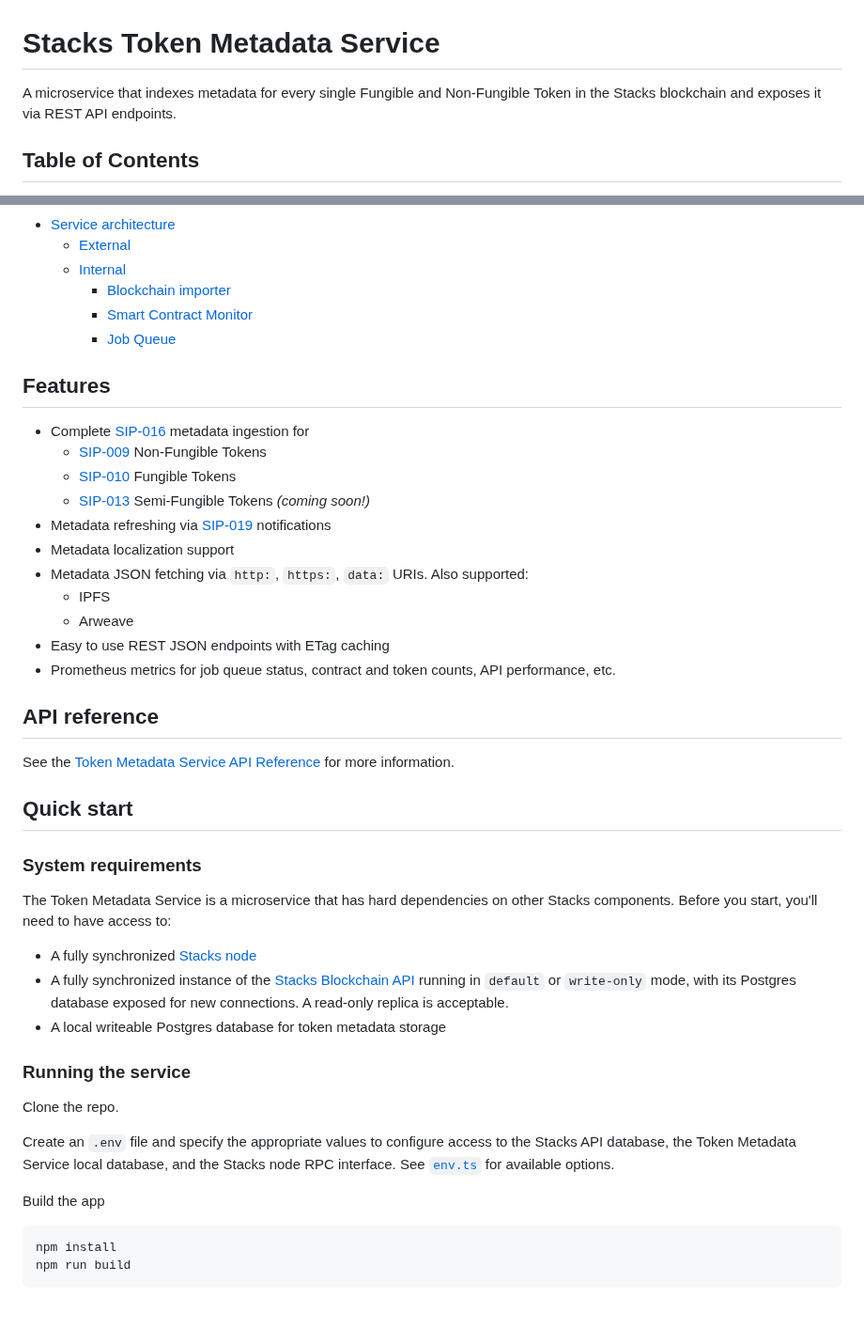
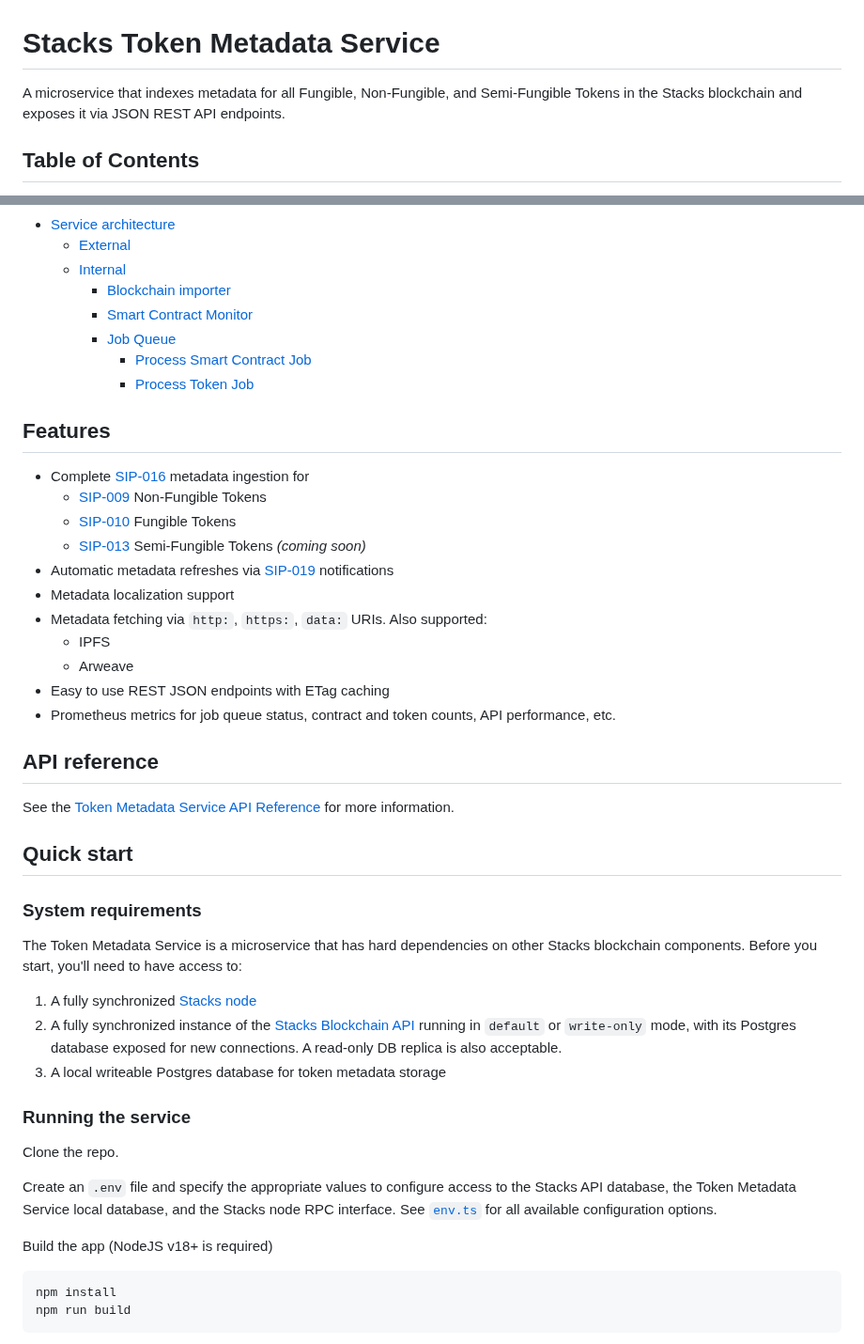
Before and after one commit to hirosystems/token-metadata-api, a Markdown page: README.md, 2 parts joined by grey strips. Shown at 94% size. Drawn GitHub-style; blank space fills up the shorter version.

````diff
--- a/README.md
+++ b/README.md
@@ -1,7 +1,7 @@
 # Stacks Token Metadata Service
 
-A microservice that indexes metadata for every single Fungible and Non-Fungible Token in the Stacks
-blockchain and exposes it via REST API endpoints.
+A microservice that indexes metadata for all Fungible, Non-Fungible, and Semi-Fungible Tokens in the
+Stacks blockchain and exposes it via JSON REST API endpoints.
 
 ## Table of Contents
 
@@ -16,6 +16,8 @@ blockchain and exposes it via REST API endpoints.
         * [Blockchain importer](#smart-contract-importer)
         * [Smart Contract Monitor](#smart-contract-monitor)
         * [Job Queue](#job-queue)
+            * [Process Smart Contract Job](#process-smart-contract-job)
+            * [Process Token Job](#process-token-job)
 
 ## Features
 
@@ -26,11 +28,11 @@ blockchain and exposes it via REST API endpoints.
       Non-Fungible Tokens
     * [SIP-010](https://github.com/stacksgov/sips/blob/main/sips/sip-010/sip-010-fungible-token-standard.md)
       Fungible Tokens
-    * [SIP-013](https://github.com/stacksgov/sips/pull/42) Semi-Fungible Tokens *(coming soon!)*
-* Metadata refreshing via [SIP-019](https://github.com/stacksgov/sips/pull/72)
+    * [SIP-013](https://github.com/stacksgov/sips/pull/42) Semi-Fungible Tokens *(coming soon)*
+* Automatic metadata refreshes via [SIP-019](https://github.com/stacksgov/sips/pull/72)
   notifications
 * Metadata localization support
-* Metadata JSON fetching via `http:`, `https:`, `data:` URIs. Also supported:
+* Metadata fetching via `http:`, `https:`, `data:` URIs. Also supported:
     * IPFS
     * Arweave
 * Easy to use REST JSON endpoints with ETag caching
@@ -44,14 +46,15 @@ See the [Token Metadata Service API Reference]() for more information.
 
 ### System requirements
 
-The Token Metadata Service is a microservice that has hard dependencies on other Stacks components.
-Before you start, you'll need to have access to:
+The Token Metadata Service is a microservice that has hard dependencies on other Stacks blockchain
+components. Before you start, you'll need to have access to:
 
-* A fully synchronized [Stacks node](https://github.com/stacks-network/stacks-blockchain)
-* A fully synchronized instance of the [Stacks Blockchain
+1. A fully synchronized [Stacks node](https://github.com/stacks-network/stacks-blockchain)
+1. A fully synchronized instance of the [Stacks Blockchain
 API](https://github.com/hirosystems/stacks-blockchain-api) running in `default` or `write-only`
-mode, with its Postgres database exposed for new connections. A read-only replica is acceptable.
-* A local writeable Postgres database for token metadata storage
+mode, with its Postgres database exposed for new connections. A read-only DB replica is also
+acceptable.
+1. A local writeable Postgres database for token metadata storage
 
 ### Running the service
 
@@ -59,10 +62,10 @@ Clone the repo.
 
 Create an `.env` file and specify the appropriate values to configure access to the Stacks API
 database, the Token Metadata Service local database, and the Stacks node RPC interface. See
-[`env.ts`](https://github.com/hirosystems/token-metadata-service/blob/develop/src/env.ts) for
-available options.
+[`env.ts`](https://github.com/hirosystems/token-metadata-service/blob/develop/src/env.ts) for all
+available configuration options.
 
-Build the app
+Build the app (NodeJS v18+ is required)
 ```
 npm install
 npm run build
````
Also changed, not shown: other parts of README.md (+58 -7 lines), flowchart.png (added).
